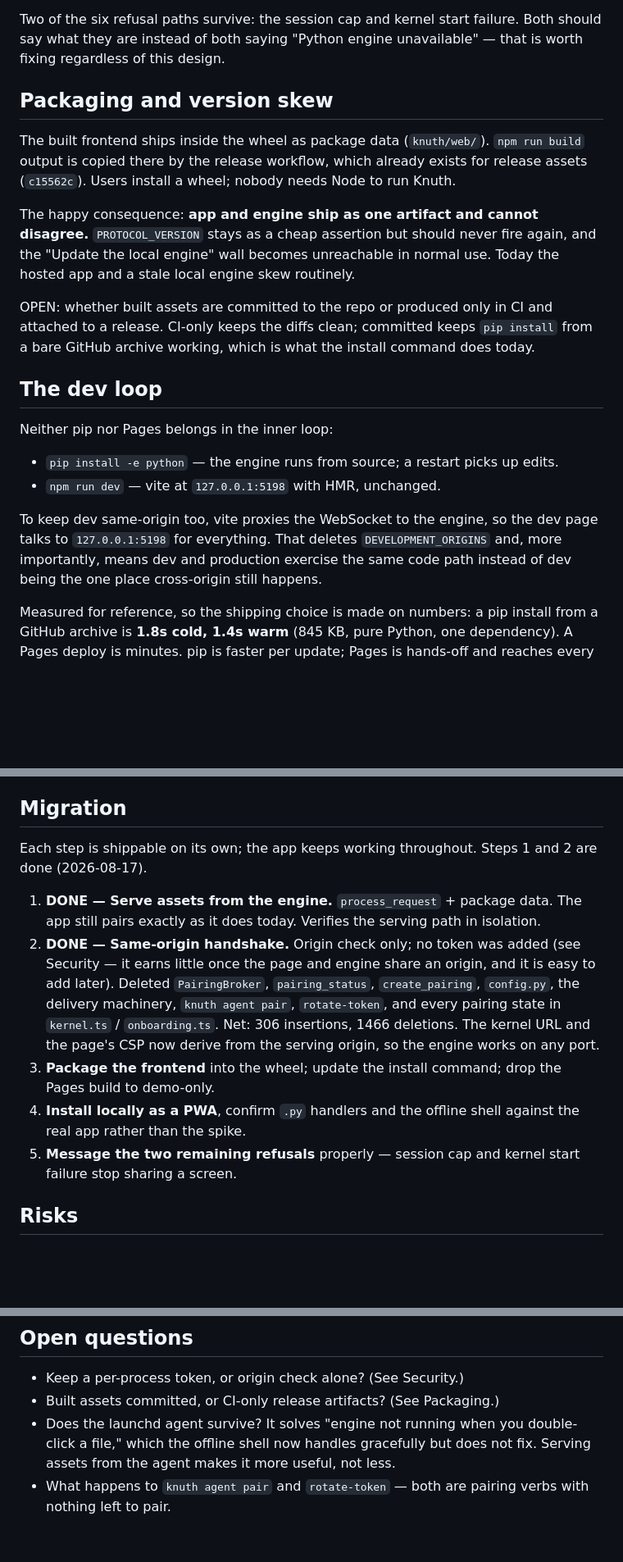
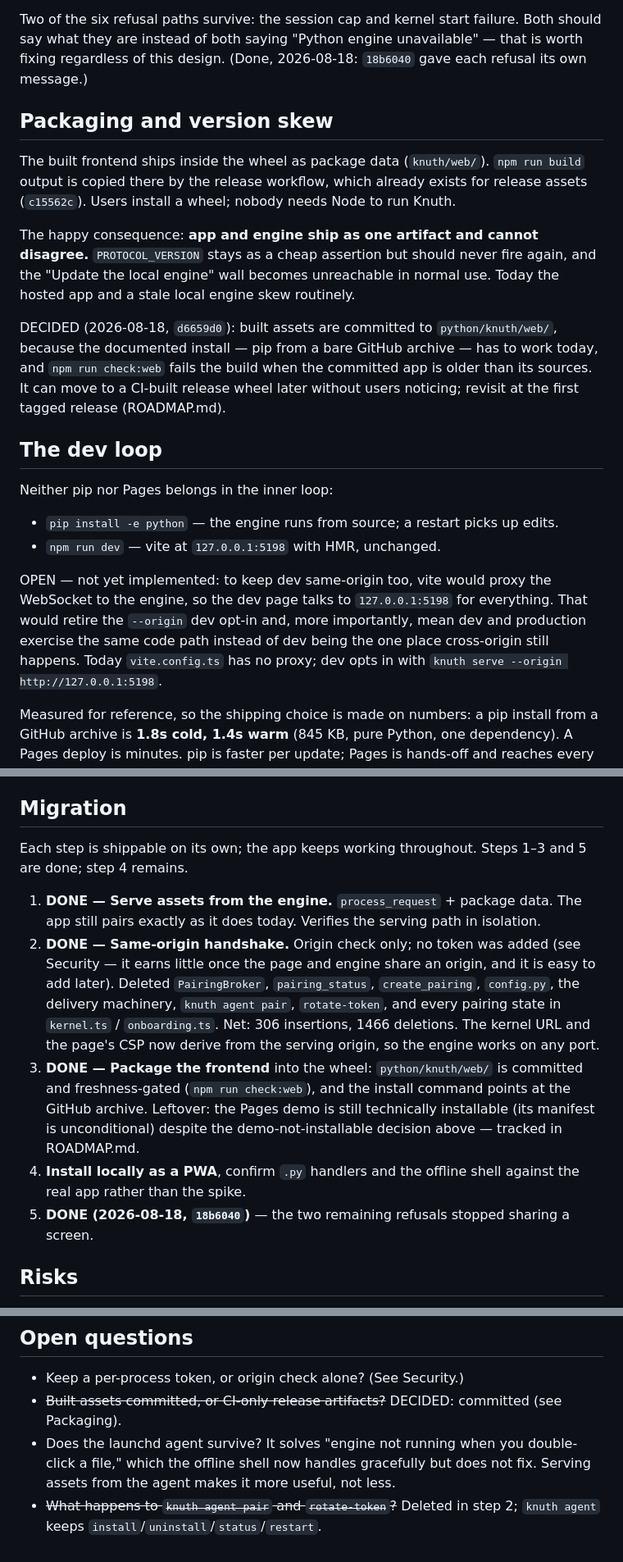
Before and after one commit to tayweid/knuth, a Markdown page: docs/SAME_ORIGIN.md, 3 parts joined by grey strips. Shown at 82% size. Drawn GitHub-style; blank space fills up the shorter version.

Commit message:
Record in SAME_ORIGIN.md what has since been decided and done
The committed-assets question was decided the pragmatic way round in
d6659d0; the two surviving refusal paths got their own messages in
18b6040; migration steps 3 and 5 are done. The dev-loop section
described a vite WebSocket proxy as fact when vite.config.ts has no
proxy — now marked OPEN, with the actual --origin dev flow stated. The
still-installable Pages demo is called out as a leftover against the
demo-not-installable decision.

```diff
--- a/docs/SAME_ORIGIN.md
+++ b/docs/SAME_ORIGIN.md
@@ -108,7 +108,8 @@ pairing retry, and no `unauthorized` / `pairing_expired` states in the UI.
 
 Two of the six refusal paths survive: the session cap and kernel start
 failure. Both should say what they are instead of both saying "Python engine
-unavailable" — that is worth fixing regardless of this design.
+unavailable" — that is worth fixing regardless of this design. (Done,
+2026-08-18: `18b6040` gave each refusal its own message.)
 
 ## Packaging and version skew
 
@@ -122,10 +123,12 @@ disagree.** `PROTOCOL_VERSION` stays as a cheap assertion but should never
 fire again, and the "Update the local engine" wall becomes unreachable in
 normal use. Today the hosted app and a stale local engine skew routinely.
 
-OPEN: whether built assets are committed to the repo or produced only in CI
-and attached to a release. CI-only keeps the diffs clean; committed keeps
-`pip install` from a bare GitHub archive working, which is what the install
-command does today.
+DECIDED (2026-08-18, `d6659d0`): built assets are committed to
+`python/knuth/web/`, because the documented install — pip from a bare GitHub
+archive — has to work today, and `npm run check:web` fails the build when the
+committed app is older than its sources. It can move to a CI-built release
+wheel later without users noticing; revisit at the first tagged release
+(ROADMAP.md).
 
 ## The dev loop
 
@@ -135,11 +138,12 @@ Neither pip nor Pages belongs in the inner loop:
   edits.
 - `npm run dev` — vite at `127.0.0.1:5198` with HMR, unchanged.
 
-To keep dev same-origin too, vite proxies the WebSocket to the engine, so the
-dev page talks to `127.0.0.1:5198` for everything. That deletes
-`DEVELOPMENT_ORIGINS` and, more importantly, means dev and production
-exercise the same code path instead of dev being the one place cross-origin
-still happens.
+OPEN — not yet implemented: to keep dev same-origin too, vite would proxy
+the WebSocket to the engine, so the dev page talks to `127.0.0.1:5198` for
+everything. That would retire the `--origin` dev opt-in and, more
+importantly, mean dev and production exercise the same code path instead of
+dev being the one place cross-origin still happens. Today `vite.config.ts`
+has no proxy; dev opts in with `knuth serve --origin http://127.0.0.1:5198`.
 
 Measured for reference, so the shipping choice is made on numbers: a pip
 install from a GitHub archive is **1.8s cold, 1.4s warm** (845 KB, pure
@@ -226,7 +230,7 @@ None of it recurs. After first run the loop is: double-click a `.py`.
 ## Migration
 
 Each step is shippable on its own; the app keeps working throughout.
-Steps 1 and 2 are done (2026-08-17).
+Steps 1–3 and 5 are done; step 4 remains.
 
 1. **DONE — Serve assets from the engine.** `process_request` + package data. The
    app still pairs exactly as it does today. Verifies the serving path in
@@ -238,12 +242,15 @@ Steps 1 and 2 are done (2026-08-17).
    `rotate-token`, and every pairing state in `kernel.ts` / `onboarding.ts`.
    Net: 306 insertions, 1466 deletions. The kernel URL and the page's CSP
    now derive from the serving origin, so the engine works on any port.
-3. **Package the frontend** into the wheel; update the install command; drop
-   the Pages build to demo-only.
+3. **DONE — Package the frontend** into the wheel: `python/knuth/web/` is
+   committed and freshness-gated (`npm run check:web`), and the install
+   command points at the GitHub archive. Leftover: the Pages demo is still
+   technically installable (its manifest is unconditional) despite the
+   demo-not-installable decision above — tracked in ROADMAP.md.
 4. **Install locally as a PWA**, confirm `.py` handlers and the offline
    shell against the real app rather than the spike.
-5. **Message the two remaining refusals** properly — session cap and kernel
-   start failure stop sharing a screen.
+5. **DONE (2026-08-18, `18b6040`)** — the two remaining refusals stopped
+   sharing a screen.
 
 ## Risks
 
@@ -265,9 +272,10 @@ Steps 1 and 2 are done (2026-08-17).
 ## Open questions
 
 - Keep a per-process token, or origin check alone? (See Security.)
-- Built assets committed, or CI-only release artifacts? (See Packaging.)
+- ~~Built assets committed, or CI-only release artifacts?~~ DECIDED:
+  committed (see Packaging).
 - Does the launchd agent survive? It solves "engine not running when you
   double-click a file," which the offline shell now handles gracefully but
   does not fix. Serving assets from the agent makes it more useful, not less.
-- What happens to `knuth agent pair` and `rotate-token` — both are pairing
-  verbs with nothing left to pair.
+- ~~What happens to `knuth agent pair` and `rotate-token`?~~ Deleted in
+  step 2; `knuth agent` keeps `install`/`uninstall`/`status`/`restart`.
```
